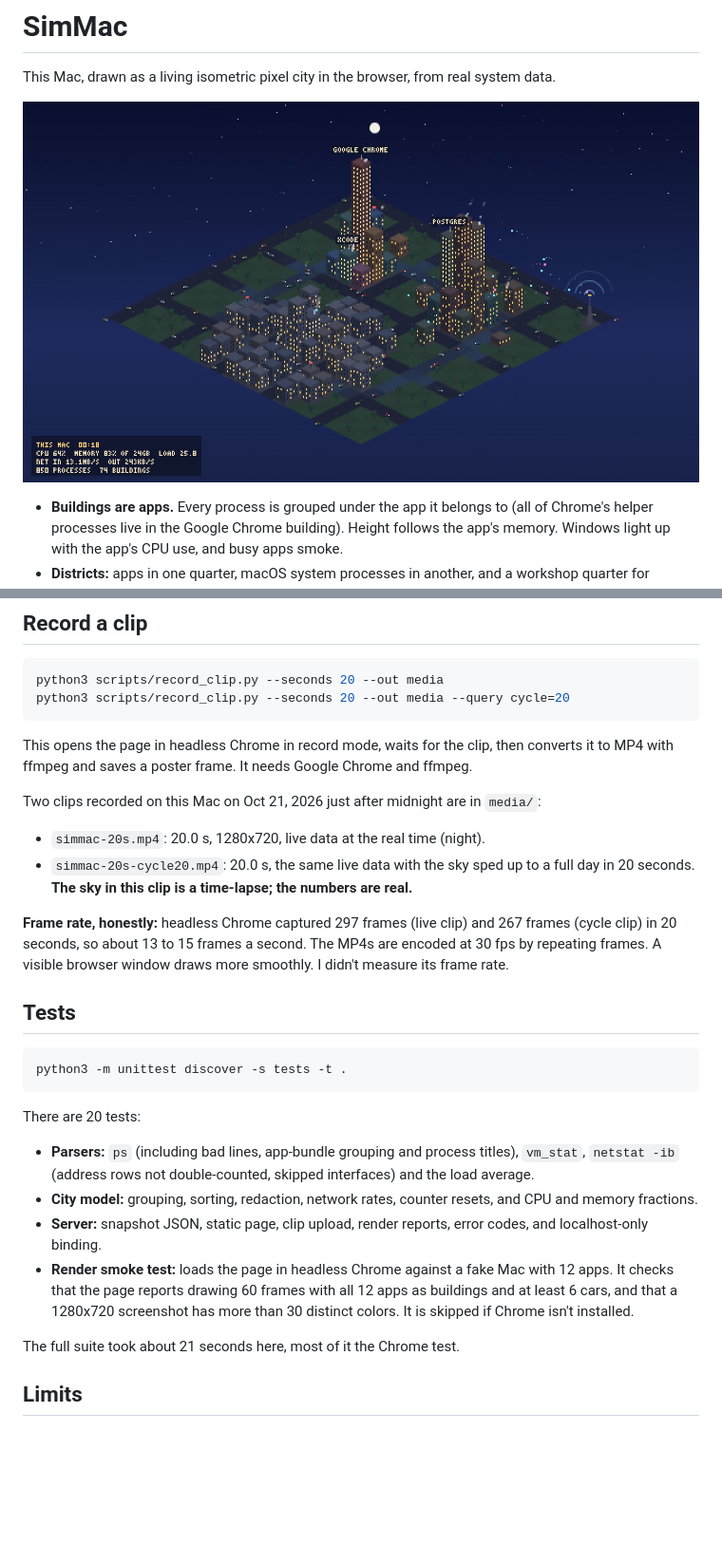
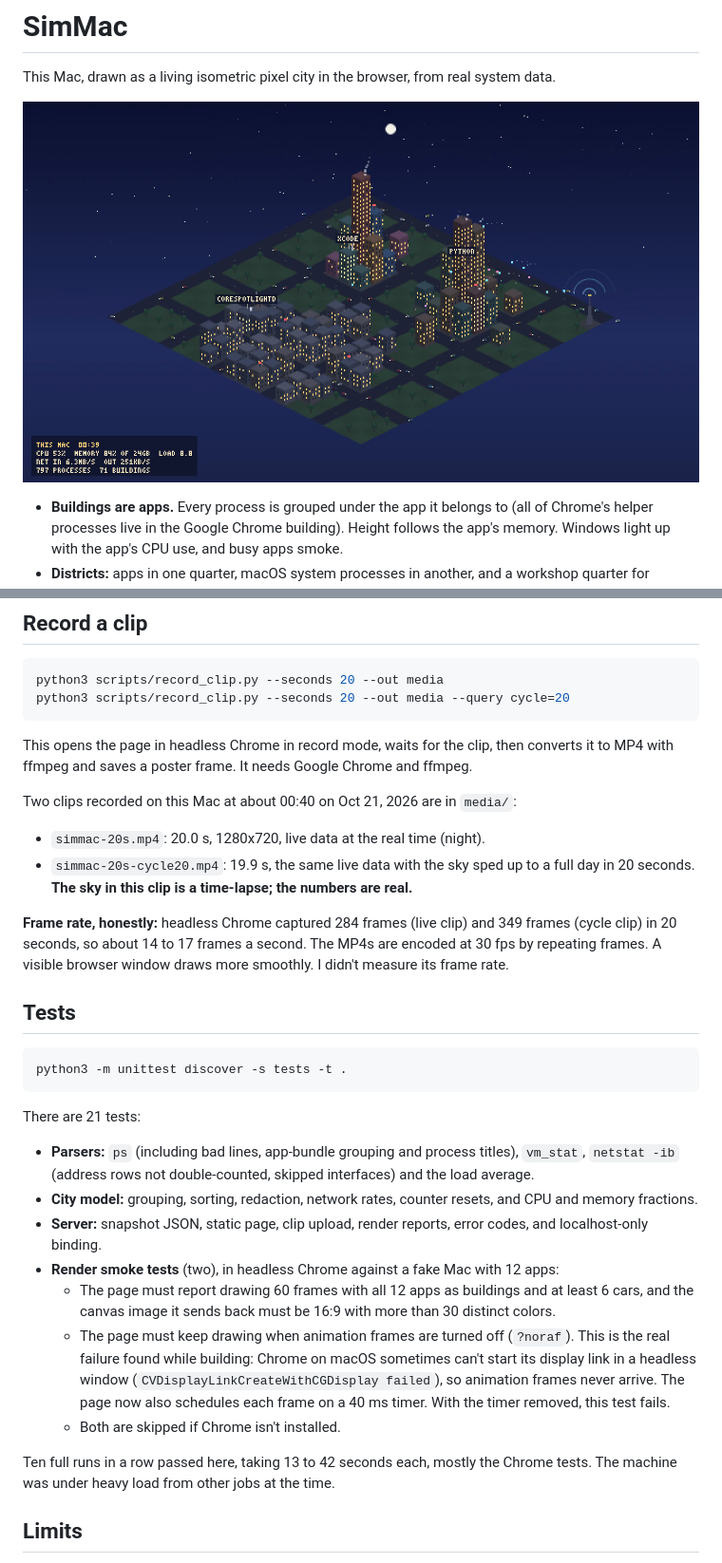
Before and after one commit to abhaymettu/simmac, a Markdown page: README.md, 2 parts joined by grey strips. Shown at 95% size. Drawn GitHub-style; pictures changed too: media/simmac-20s-poster.png; blank space fills up the shorter version.

````diff
--- a/README.md
+++ b/README.md
@@ -52,11 +52,11 @@ python3 scripts/record_clip.py --seconds 20 --out media --query cycle=20
 
 This opens the page in headless Chrome in record mode, waits for the clip, then converts it to MP4 with ffmpeg and saves a poster frame. It needs Google Chrome and ffmpeg.
 
-Two clips recorded on this Mac on Oct 21, 2026 just after midnight are in `media/`:
+Two clips recorded on this Mac at about 00:40 on Oct 21, 2026 are in `media/`:
 - `simmac-20s.mp4`: 20.0 s, 1280x720, live data at the real time (night).
-- `simmac-20s-cycle20.mp4`: 20.0 s, the same live data with the sky sped up to a full day in 20 seconds. **The sky in this clip is a time-lapse; the numbers are real.**
+- `simmac-20s-cycle20.mp4`: 19.9 s, the same live data with the sky sped up to a full day in 20 seconds. **The sky in this clip is a time-lapse; the numbers are real.**
 
-**Frame rate, honestly:** headless Chrome captured 297 frames (live clip) and 267 frames (cycle clip) in 20 seconds, so about 13 to 15 frames a second. The MP4s are encoded at 30 fps by repeating frames. A visible browser window draws more smoothly. I didn't measure its frame rate.
+**Frame rate, honestly:** headless Chrome captured 284 frames (live clip) and 349 frames (cycle clip) in 20 seconds, so about 14 to 17 frames a second. The MP4s are encoded at 30 fps by repeating frames. A visible browser window draws more smoothly. I didn't measure its frame rate.
 
 ## Tests
 
@@ -64,13 +64,16 @@ Two clips recorded on this Mac on Oct 21, 2026 just after midnight are in `media
 python3 -m unittest discover -s tests -t .
 ```
 
-There are 20 tests:
+There are 21 tests:
 - **Parsers:** `ps` (including bad lines, app-bundle grouping and process titles), `vm_stat`, `netstat -ib` (address rows not double-counted, skipped interfaces) and the load average.
 - **City model:** grouping, sorting, redaction, network rates, counter resets, and CPU and memory fractions.
 - **Server:** snapshot JSON, static page, clip upload, render reports, error codes, and localhost-only binding.
-- **Render smoke test:** loads the page in headless Chrome against a fake Mac with 12 apps. It checks that the page reports drawing 60 frames with all 12 apps as buildings and at least 6 cars, and that a 1280x720 screenshot has more than 30 distinct colors. It is skipped if Chrome isn't installed.
+- **Render smoke tests** (two), in headless Chrome against a fake Mac with 12 apps:
+  - The page must report drawing 60 frames with all 12 apps as buildings and at least 6 cars, and the canvas image it sends back must be 16:9 with more than 30 distinct colors.
+  - The page must keep drawing when animation frames are turned off (`?noraf`). This is the real failure found while building: Chrome on macOS sometimes can't start its display link in a headless window (`CVDisplayLinkCreateWithCGDisplay failed`), so animation frames never arrive. The page now also schedules each frame on a 40 ms timer. With the timer removed, this test fails.
+  - Both are skipped if Chrome isn't installed.
 
-The full suite took about 21 seconds here, most of it the Chrome test.
+Ten full runs in a row passed here, taking 13 to 42 seconds each, mostly the Chrome tests. The machine was under heavy load from other jobs at the time.
 
 ## Limits
 
````
Also changed, not shown: writeup.md (+7 -5 lines), media/simmac-20s-cycle20-poster.png, 6 other files.
